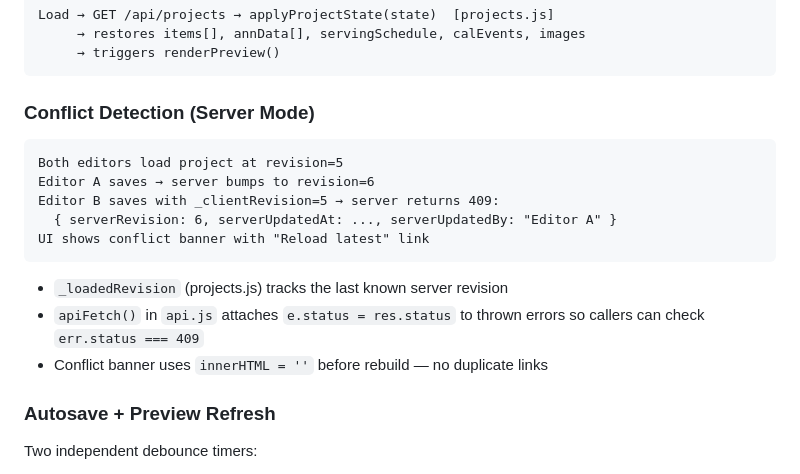
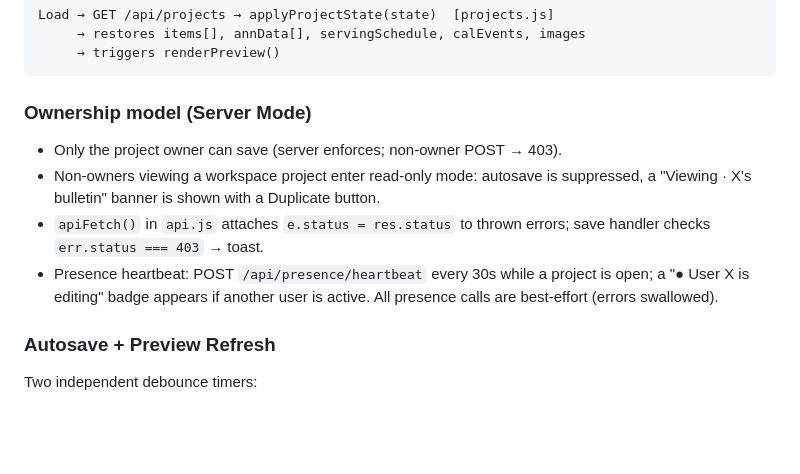
Before and after one commit to ajhochy/bulletin-generator, a Markdown page: CLAUDE.md, the part around the change. GitHub-like rendering; blank space fills up the shorter version.

Commit message:
docs(claude-md): update conflict detection section to describe ownership model (issue 023)
Remove _clientRevision / stale-banner language; describe 403 toast, read-only mode,
and presence heartbeat instead.

Co-Authored-By: Claude Sonnet 4.6 <noreply@anthropic.com>

````diff
--- a/CLAUDE.md
+++ b/CLAUDE.md
@@ -77,19 +77,12 @@ Load → GET /api/projects → applyProjectState(state)  [projects.js]
      → triggers renderPreview()
 ```
 
-### Conflict Detection (Server Mode)
+### Ownership model (Server Mode)
 
-```
-Both editors load project at revision=5
-Editor A saves → server bumps to revision=6
-Editor B saves with _clientRevision=5 → server returns 409:
-  { serverRevision: 6, serverUpdatedAt: ..., serverUpdatedBy: "Editor A" }
-UI shows conflict banner with "Reload latest" link
-```
-
-- `_loadedRevision` (projects.js) tracks the last known server revision
-- `apiFetch()` in `api.js` attaches `e.status = res.status` to thrown errors so callers can check `err.status === 409`
-- Conflict banner uses `innerHTML = ''` before rebuild — no duplicate links
+- Only the project owner can save (server enforces; non-owner POST → 403).
+- Non-owners viewing a workspace project enter read-only mode: autosave is suppressed, a "Viewing · X's bulletin" banner is shown with a Duplicate button.
+- `apiFetch()` in `api.js` attaches `e.status = res.status` to thrown errors; save handler checks `err.status === 403` → toast.
+- Presence heartbeat: POST `/api/presence/heartbeat` every 30s while a project is open; a "● User X is editing" badge appears if another user is active. All presence calls are best-effort (errors swallowed).
 
 ### Autosave + Preview Refresh
 
````
